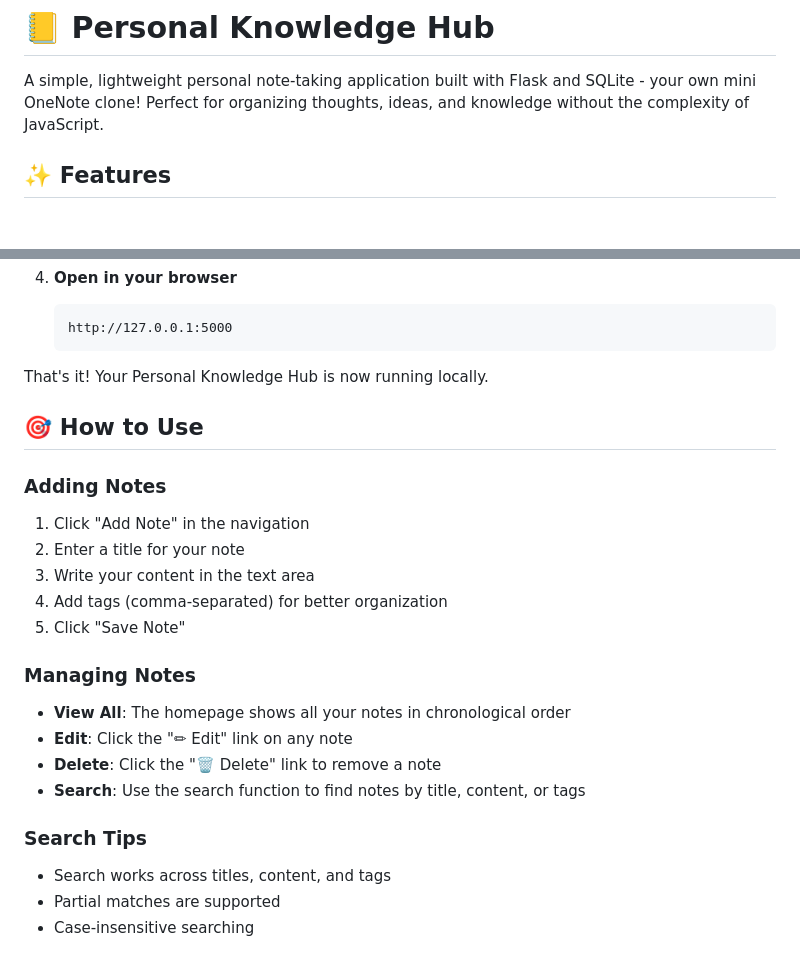
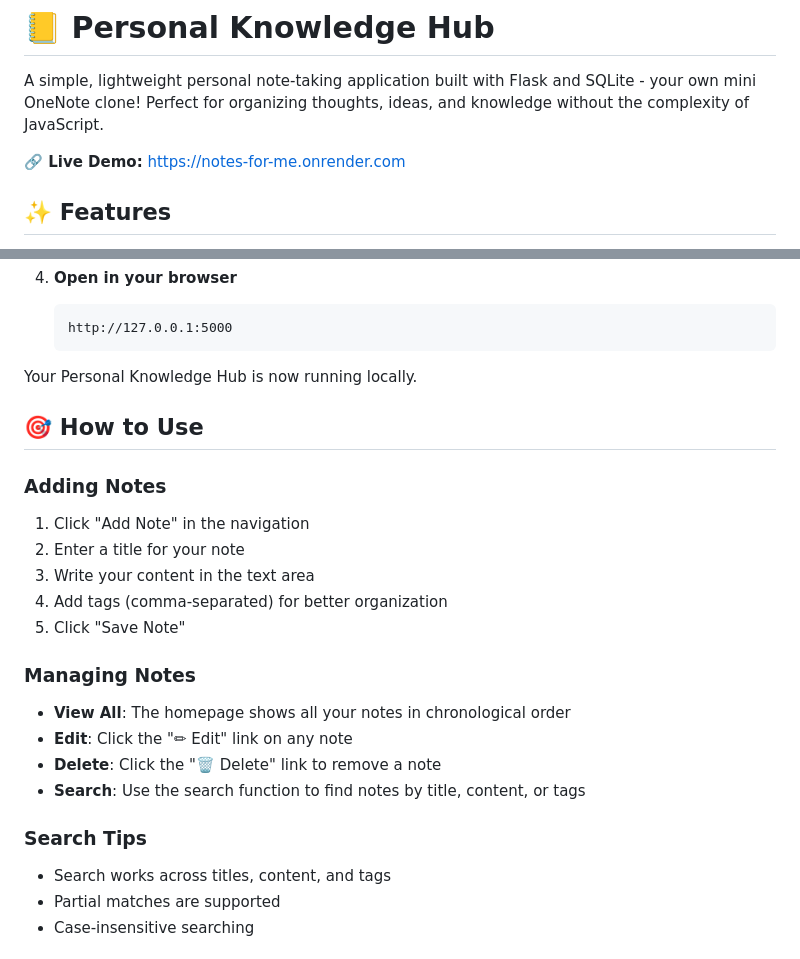
Before and after one commit to Saksham-Gupta-GH/NOTES_FOR_ME, a Markdown page: README.md, 2 parts joined by grey strips. Drawn GitHub-style; blank space fills up the shorter version.

Commit message:
Update README with live demo and usage instructions
Added a live demo link and improved instructions.

````diff
--- a/README.md
+++ b/README.md
@@ -1,6 +1,8 @@
 # 📒 Personal Knowledge Hub
 
 A simple, lightweight personal note-taking application built with Flask and SQLite - your own mini OneNote clone! Perfect for organizing thoughts, ideas, and knowledge without the complexity of JavaScript.
+
+**🔗 Live Demo:** [https://notes-for-me.onrender.com](https://notes-for-me.onrender.com)
 
 ## ✨ Features
 
@@ -64,11 +66,12 @@ personal_knowledge_hub/
    http://127.0.0.1:5000
    ```
 
-That's it! Your Personal Knowledge Hub is now running locally.
+Your Personal Knowledge Hub is now running locally.
 
 ## 🎯 How to Use
 
 ### Adding Notes
+
 1. Click "Add Note" in the navigation
 2. Enter a title for your note
 3. Write your content in the text area
@@ -76,12 +79,14 @@ That's it! Your Personal Knowledge Hub is now running locally.
 5. Click "Save Note"
 
 ### Managing Notes
+
 - **View All**: The homepage shows all your notes in chronological order
 - **Edit**: Click the "✏ Edit" link on any note
 - **Delete**: Click the "🗑 Delete" link to remove a note
 - **Search**: Use the search function to find notes by title, content, or tags
 
 ### Search Tips
+
 - Search works across titles, content, and tags
 - Partial matches are supported
 - Case-insensitive searching
````
Also changed, not shown: other parts of README.md (+8 -0 lines).
